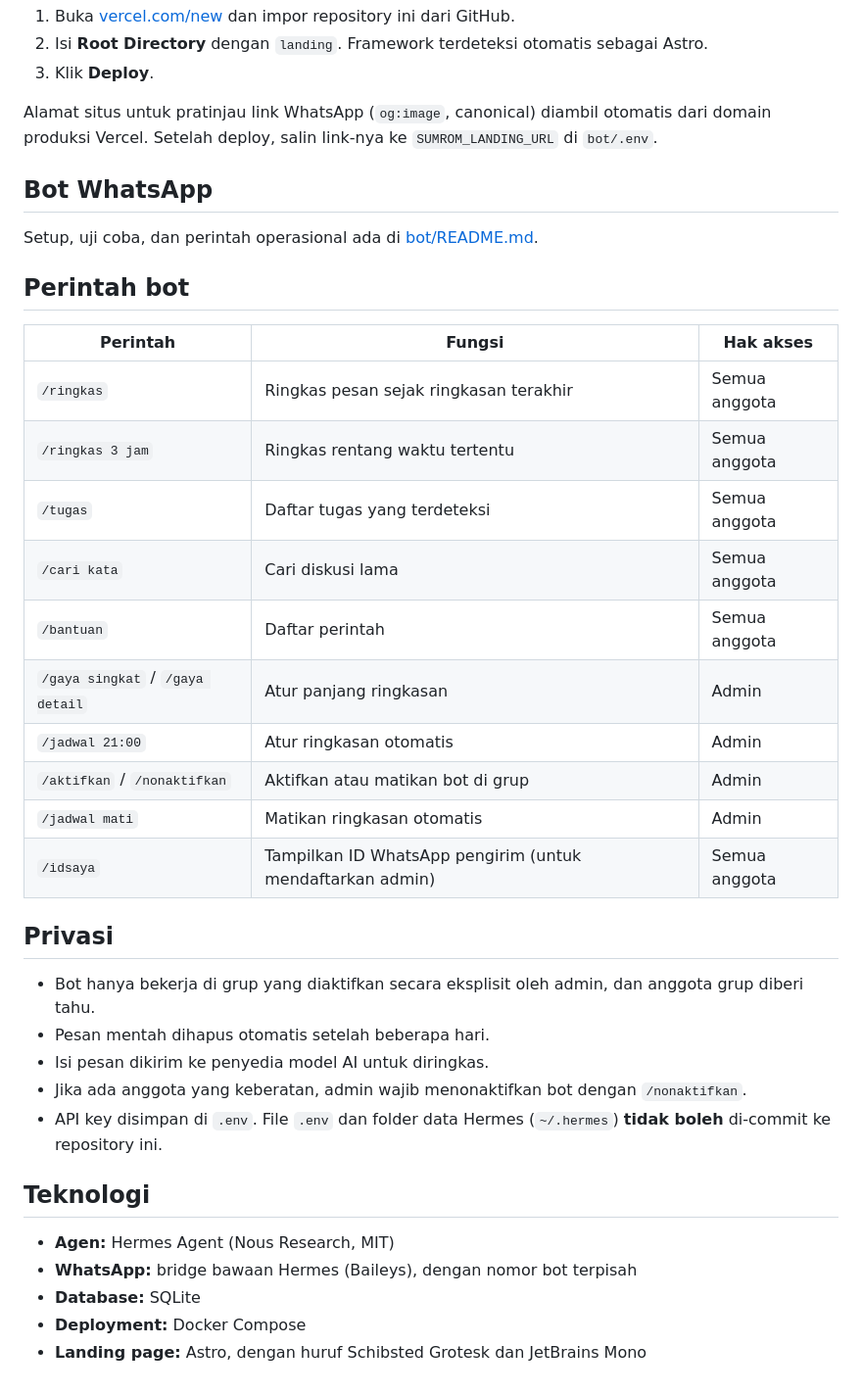
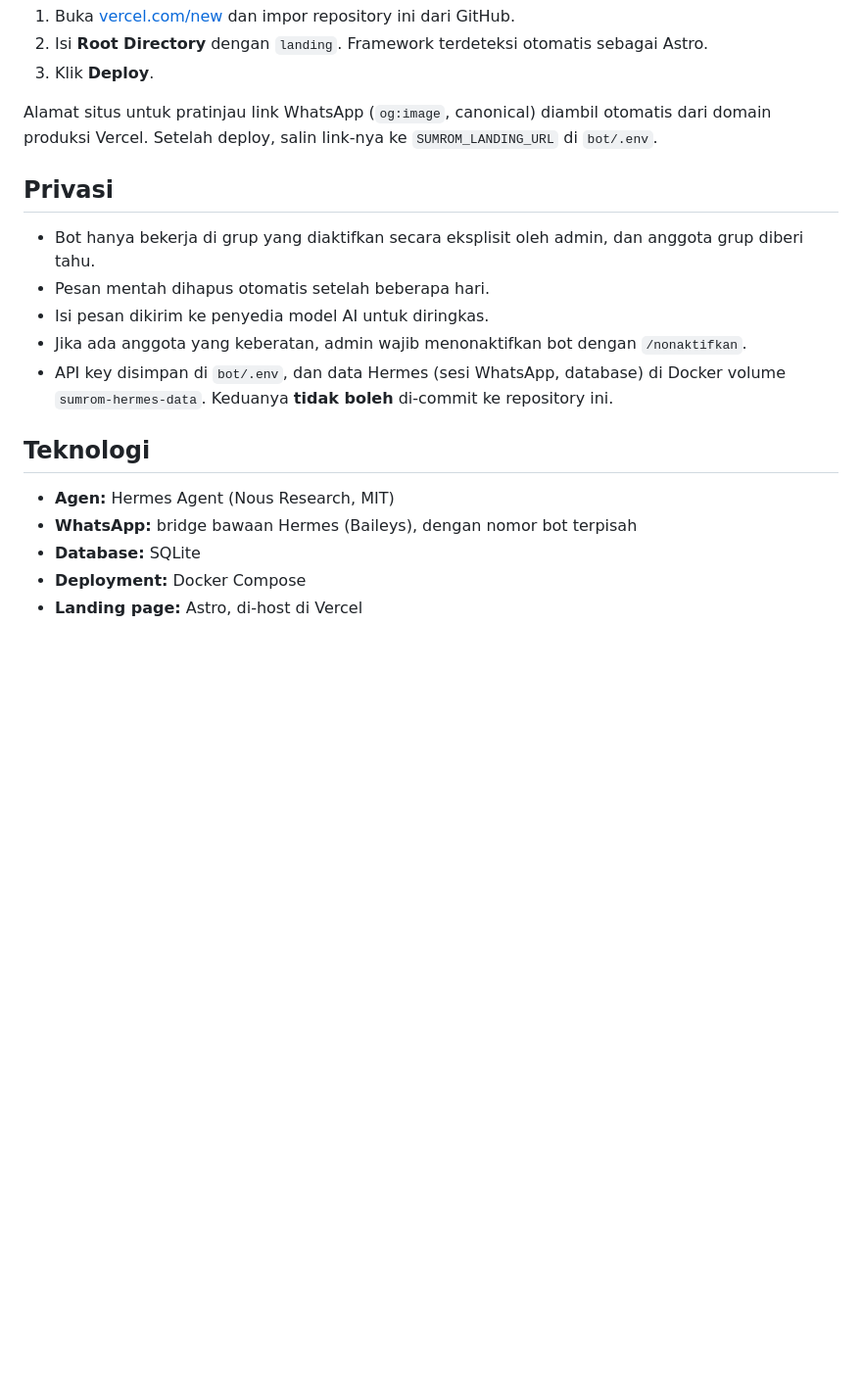
Before and after one commit to NovalRizkyy24/AI-Agent---SUMRO, a Markdown page: README.md, the part around one of its changes. Shown at 98% size. Drawn GitHub-style; blank space fills up the shorter version.

```diff
--- a/README.md
+++ b/README.md
@@ -58,32 +104,13 @@ npm run preview   # lihat hasil build
 
 Alamat situs untuk pratinjau link WhatsApp (`og:image`, canonical) diambil otomatis dari domain produksi Vercel. Setelah deploy, salin link-nya ke `SUMROM_LANDING_URL` di `bot/.env`.
 
-## Bot WhatsApp
-
-Setup, uji coba, dan perintah operasional ada di [bot/README.md](bot/README.md).
-
-## Perintah bot
-
-| Perintah | Fungsi | Hak akses |
-|---|---|---|
-| `/ringkas` | Ringkas pesan sejak ringkasan terakhir | Semua anggota |
-| `/ringkas 3 jam` | Ringkas rentang waktu tertentu | Semua anggota |
-| `/tugas` | Daftar tugas yang terdeteksi | Semua anggota |
-| `/cari kata` | Cari diskusi lama | Semua anggota |
-| `/bantuan` | Daftar perintah | Semua anggota |
-| `/gaya singkat` / `/gaya detail` | Atur panjang ringkasan | Admin |
-| `/jadwal 21:00` | Atur ringkasan otomatis | Admin |
-| `/aktifkan` / `/nonaktifkan` | Aktifkan atau matikan bot di grup | Admin |
-| `/jadwal mati` | Matikan ringkasan otomatis | Admin |
-| `/idsaya` | Tampilkan ID WhatsApp pengirim (untuk mendaftarkan admin) | Semua anggota |
-
 ## Privasi
 
 - Bot hanya bekerja di grup yang diaktifkan secara eksplisit oleh admin, dan anggota grup diberi tahu.
 - Pesan mentah dihapus otomatis setelah beberapa hari.
 - Isi pesan dikirim ke penyedia model AI untuk diringkas.
 - Jika ada anggota yang keberatan, admin wajib menonaktifkan bot dengan `/nonaktifkan`.
-- API key disimpan di `.env`. File `.env` dan folder data Hermes (`~/.hermes`) **tidak boleh** di-commit ke repository ini.
+- API key disimpan di `bot/.env`, dan data Hermes (sesi WhatsApp, database) di Docker volume `sumrom-hermes-data`. Keduanya **tidak boleh** di-commit ke repository ini.
 
 ## Teknologi
 
@@ -91,4 +118,4 @@ Setup, uji coba, dan perintah operasional ada di [bot/README.md](bot/README.md).
 - **WhatsApp:** bridge bawaan Hermes (Baileys), dengan nomor bot terpisah
 - **Database:** SQLite
 - **Deployment:** Docker Compose
-- **Landing page:** Astro, dengan huruf Schibsted Grotesk dan JetBrains Mono
+- **Landing page:** Astro, di-host di Vercel
```
Also changed, not shown: other parts of README.md (+61 -15 lines), docs/screenshots/beranda-desktop.png (added), docs/screenshots/beranda-hero.png (added), docs/screenshots/beranda-mobile.png (added), docs/screenshots/halaman-404.png (added), docs/screenshots/promo-kode-redeem.png (added).
